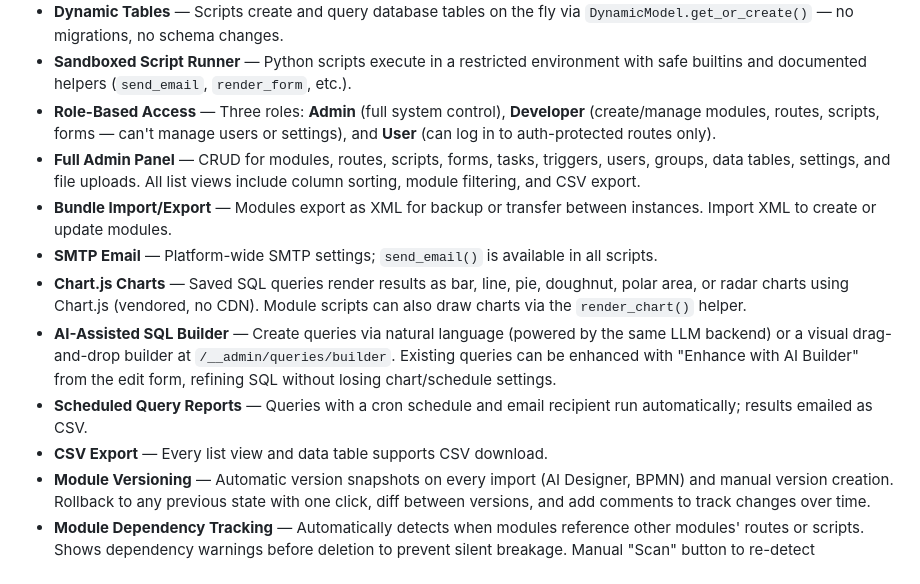
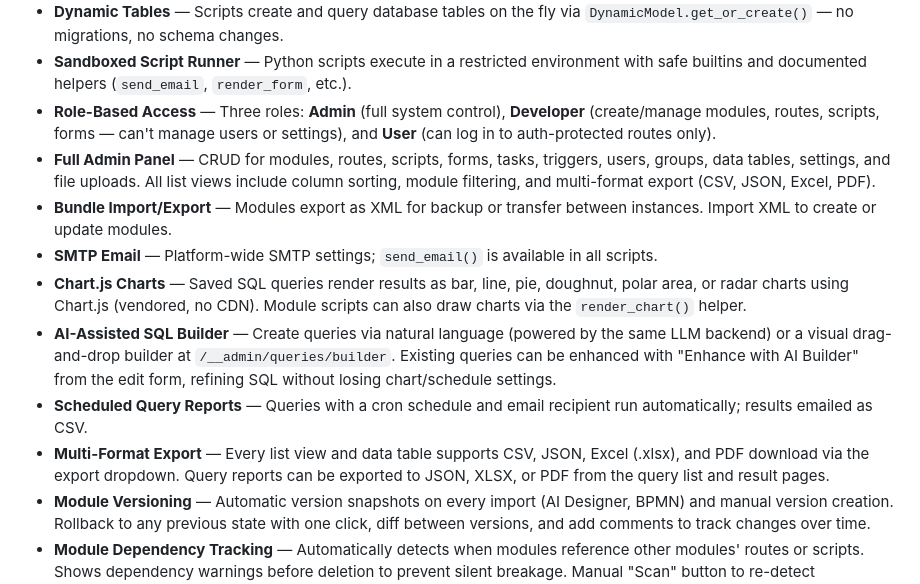
Before and after one commit to Nurb4000/PythonAppFoundry, a Markdown page: README.md, the part around the change. Rendered like a GitHub page.

```diff
--- a/README.md
+++ b/README.md
@@ -21,13 +21,13 @@ For the most part the database is fed by XML imports. The original plan was to c
 - **Dynamic Tables** — Scripts create and query database tables on the fly via `DynamicModel.get_or_create()` — no migrations, no schema changes.
 - **Sandboxed Script Runner** — Python scripts execute in a restricted environment with safe builtins and documented helpers (`send_email`, `render_form`, etc.).
 - **Role-Based Access** — Three roles: **Admin** (full system control), **Developer** (create/manage modules, routes, scripts, forms — can't manage users or settings), and **User** (can log in to auth-protected routes only).
-- **Full Admin Panel** — CRUD for modules, routes, scripts, forms, tasks, triggers, users, groups, data tables, settings, and file uploads. All list views include column sorting, module filtering, and CSV export.
+- **Full Admin Panel** — CRUD for modules, routes, scripts, forms, tasks, triggers, users, groups, data tables, settings, and file uploads. All list views include column sorting, module filtering, and multi-format export (CSV, JSON, Excel, PDF).
 - **Bundle Import/Export** — Modules export as XML for backup or transfer between instances. Import XML to create or update modules.
 - **SMTP Email** — Platform-wide SMTP settings; `send_email()` is available in all scripts.
 - **Chart.js Charts** — Saved SQL queries render results as bar, line, pie, doughnut, polar area, or radar charts using Chart.js (vendored, no CDN). Module scripts can also draw charts via the `render_chart()` helper.
 - **AI-Assisted SQL Builder** — Create queries via natural language (powered by the same LLM backend) or a visual drag-and-drop builder at `/__admin/queries/builder`. Existing queries can be enhanced with "Enhance with AI Builder" from the edit form, refining SQL without losing chart/schedule settings.
 - **Scheduled Query Reports** — Queries with a cron schedule and email recipient run automatically; results emailed as CSV.
-- **CSV Export** — Every list view and data table supports CSV download.
+- **Multi-Format Export** — Every list view and data table supports CSV, JSON, Excel (.xlsx), and PDF download via the export dropdown. Query reports can be exported to JSON, XLSX, or PDF from the query list and result pages.
 - **Module Versioning** — Automatic version snapshots on every import (AI Designer, BPMN) and manual version creation. Rollback to any previous state with one click, diff between versions, and add comments to track changes over time.
 - **Module Dependency Tracking** — Automatically detects when modules reference other modules' routes or scripts. Shows dependency warnings before deletion to prevent silent breakage. Manual "Scan" button to re-detect dependencies.
 - **System Dashboard** — Health overview at `/__admin/dashboard` showing module/route/script counts, system info (Python/Flask versions, uptime), recent execution logs with View Error/Output buttons for full details, database table sizes, and per-module summaries. All script executions are automatically logged.
```
Also changed, not shown: ADMIN_AND_DEVELOPER_GUIDE.md (+32 -0 lines), CONTRIBUTOR_GUIDE.md (+6 -5 lines).
